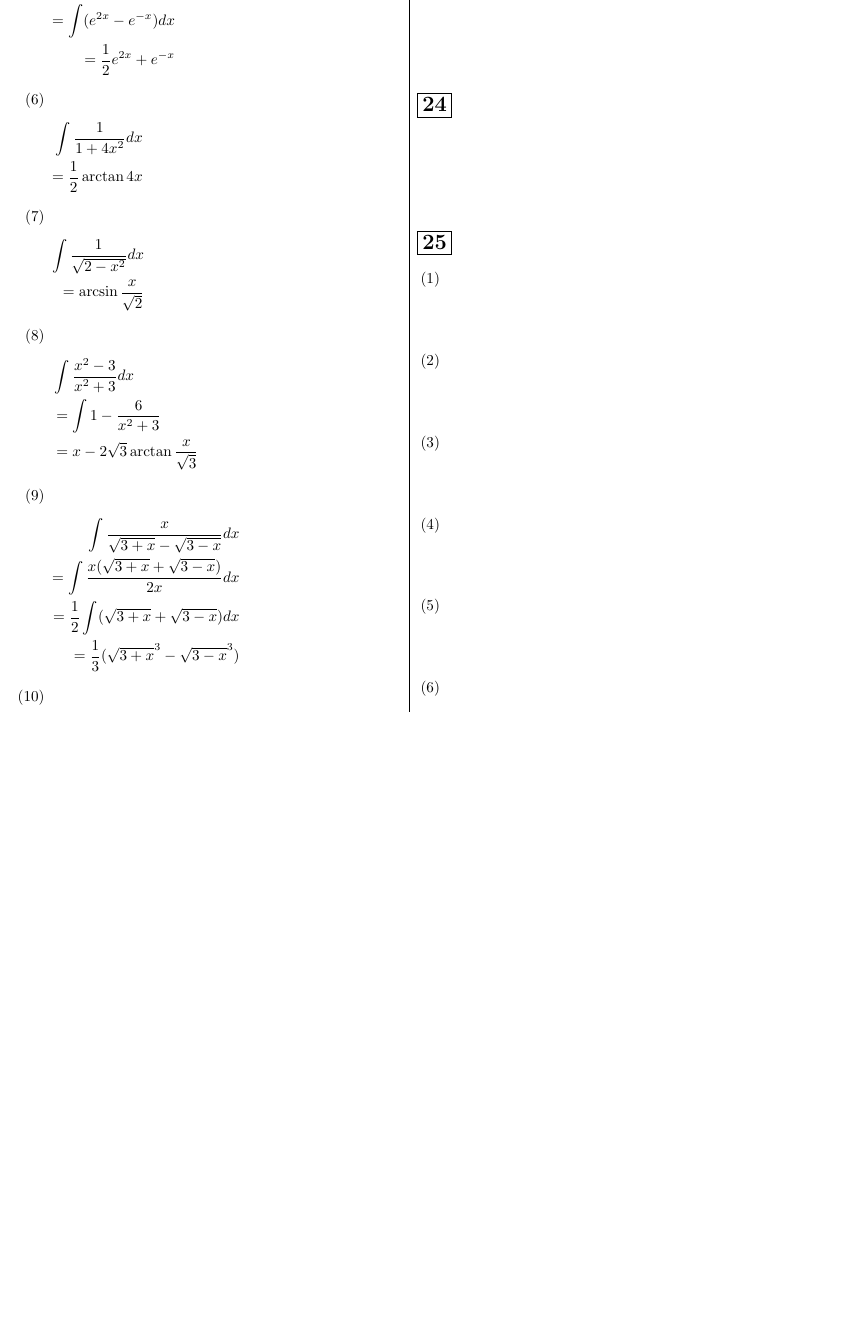
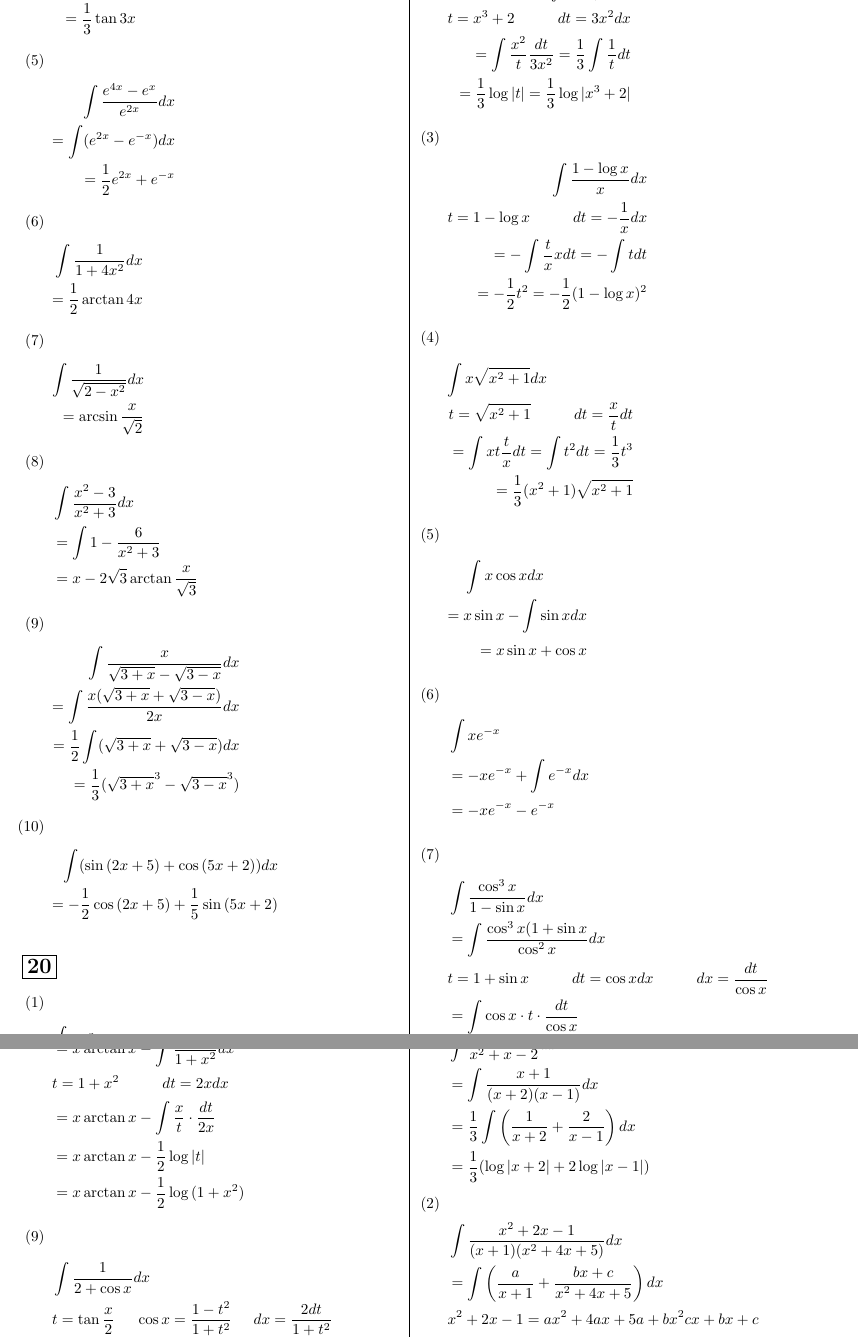
Before and after one commit to SenriYoshikawa/math, a LaTeX document (calculus2_spring/calculus2_spring.tex): part of page 6 of 6 before the commit and two parts of pages 6 and 7 of 8 after it, the two joined at a grey line, cut at the place of the change, the shorter picture padded with empty space. Compiled offline with pLaTeX and dvipdfmx; a LaTeX package or settings file that is missing is left out.

Commit message:
edit section22

```diff
--- a/calculus2_spring/calculus2_spring.tex
+++ b/calculus2_spring/calculus2_spring.tex
@@ -457,6 +457,8 @@
 	=\frac{1}{3}(\sqrt{3+x}^3-\sqrt{3-x}^3)
 \end{flalign*}
 \item \begin{flalign*}
+	\int (\sin{(2x+5)}+\cos{(5x+2)})dx\\
+	=-\frac{1}{2}\cos{(2x+5)}+\frac{1}{5}\sin{(5x+2)}
 \end{flalign*}
 \end{enumerate}
 
@@ -480,25 +465,60 @@
-\begin{flalign*}
-\end{flalign*}
-
-%13
-\section{}
-\begin{flalign*}
-\end{flalign*}
-
+%20
 \section{}
 \begin{enumerate}
 \item \begin{flalign*}
+	\int \sin^3{x}\cos{x}dx\\
+	=\frac{1}{4}\sin^4{x}\\
 \end{flalign*}
 \item \begin{flalign*}
+	\int \frac{x^2}{x^3+2}dx\\
+	t=x^3+2\hspace{1cm} dt=3x^2dx\\
+	=\int \frac{x^2}{t} \frac{dt}{3x^2} =\frac{1}{3}\int \frac{1}{t}dt	\\
+	=\frac{1}{3}\log{|t|}=\frac{1}{3}\log{|x^3+2|}
 \end{flalign*}
 \item \begin{flalign*}
+	\int \frac{1-\log{x}}{x}dx\\
+	t=1-\log{x}\hspace{1cm} dt=-\frac{1}{x}dx\\
+	=-\int \frac{t}{x}xdt=-\int tdt\\
+	=-\frac{1}{2}t^2=-\frac{1}{2}(1-\log{x})^2
 \end{flalign*}
 \item \begin{flalign*}
+	\int x\sqrt{x^2+1}dx \hspace{2cm}\\
+	t=\sqrt{x^2+1} \hspace{1cm} dt=\frac{x}{t}dt\\
+	=\int xt\frac{t}{x}dt=\int t^2dt=\frac{1}{3}t^3\\
+	=\frac{1}{3}(x^2+1)\sqrt{x^2+1}
 \end{flalign*}
 \item \begin{flalign*}
+	\int x \cos{x} dx \hspace{1cm}\\
+	=x\sin{x}-\int \sin{x}dx\\
+	=x\sin{x}+\cos{x}
 \end{flalign*}
 \item \begin{flalign*}
+	&\int xe^{-x}\\
+	&=-xe^{-x}+\int e^{-x}dx\\
+	&=-xe^{-x}-e^{-x}
 \end{flalign*}
 \item \begin{flalign*}
+	&\int \frac{\cos^3{x}}{1-\sin{x}}dx\\
+	&=\int \frac{\cos^3{x}(1+\sin{x}}{\cos^2{x}}dx\\
+	&t=1+\sin{x} \hspace{1cm}dt=\cos{x}dx \hspace{1cm} dx=\frac{dt}{\cos{x}}\\
+	&=\int \cos{x} \cdot t \cdot \frac{dt}{\cos{x}}\\
+	&=\frac{1}{2}t^2\\
+	&=\frac{1}{2}(1+\sin{x})^2
 \end{flalign*}
 \item \begin{flalign*}
+	&\int \arctan{x}dx\\
+	&=x\arctan{x}-\int \frac{x}{1+x^2}dx\\
+	&t=1+x^2 \hspace{1cm} dt=2xdx\\
+	&=x\arctan{x}-\int \frac{x}{t} \cdot \frac{dt}{2x}\\
+	&= x\arctan{x}-\frac{1}{2}\log{|t|}\\
+	&=x\arctan{x}-\frac{1}{2}\log{(1+x^2)}
+\end{flalign*}
+\item \begin{flalign*}
+	&\int \frac{1}{2+\cos{x}}dx\\
+	&t=\tan{\frac{x}{2}} \hspace{5mm} \cos{x}=\frac{1-t^2}{1+t^2} \hspace{5mm} dx=\frac{2dt}{1+t^2}\\
+	&\int \frac{1}{2+\frac{1-t^2}{1+t^2}} \cdot \frac{2dt}{1+t^2}\\
+	&=\int \frac{2dt}{2+2t^2t^2}\\
+	&=\int \frac{2dt}{3+t^2}\\
+	&=\frac{2}{\sqrt{3}}\arctan{\frac{t}{\sqrt{3}}}\\
+	&=\frac{2}{\sqrt{3}}\arctan{\left(\frac{1}{\sqrt{3}}\tan{\frac{x}{2}}\right)}\\
+\end{flalign*}
@@ -504,0 +546,15 @@
+	&\int \frac{x+1}{x^2+x-2}dx\\
+	&= \int \frac{x+1}{(x+2)(x-1)}dx\\
+	&= \frac{1}{3} \int \left( \frac{1}{x+2}+\frac{2}{x-1} \right) dx\\
+	&=\frac{1}{3} (\log{|x+2|}+2\log{|x-1|})
+\end{flalign*}
+\item\begin{flalign*}
+	&\int \frac{x^2+2x-1}{(x+1)(x^2+4x+5)}dx\\
+	&=\int \left( \frac{a}{x+1}+\frac{bx+c}{x^2+4x+5} \right) dx\\
+	&x^2+2x-1=ax^2+4ax+5a+bx^2cx+bx+c\\
+	&1=a+b \hspace{1cm} 	2=4a+c+b \hspace{1cm} -1=5a+c\\
+	&b=1-a \hspace{1cm}	c=-5a-1 \hspace{1cm}	 2=4a+(1-b)-1-5a \\
+	&a=-1 \hspace{1cm}b=2 \hspace{1cm} c=4\\
+	&=\int \left( \frac{-1}{x+1}+\frac{2x+4}{x^2+4x+5} \right) dx\\
+	&=\log{\left| \frac{x^2+4x+5}{x+1} \right|}
+\end{flalign*}
```
Also changed, not shown: calculus2_spring/calculus2_spring.pdf, calculus2_spring/calculus2_spring.tex (74 more changed lines), 6 other files.
